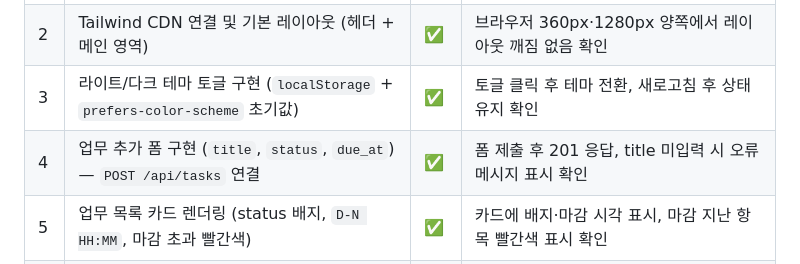
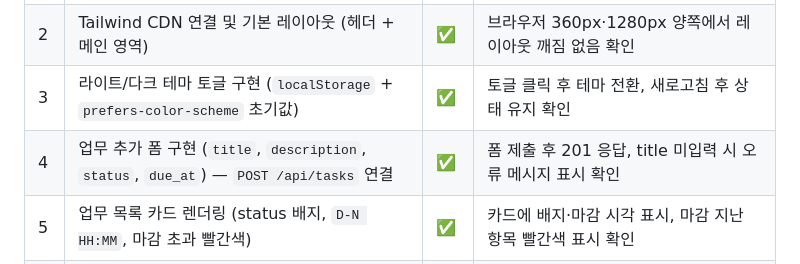
Before and after one commit to jysung70/kosta-taskflow-pro, a Markdown page: docs/04-tasks.md, the part around the change. GitHub-like rendering.

Commit message:
docs: 04-tasks.md Phase 3 Step 4 추가 폼 필드에 description 반영

```diff
--- a/docs/04-tasks.md
+++ b/docs/04-tasks.md
@@ -54,7 +54,7 @@
 | 1 | `frontend/` 폴더 구조 생성 (`index.html`, `app.js`, `style.css`) | ✅ | 3개 파일 존재 확인, 브라우저에서 오류 없이 열림 확인 |
 | 2 | Tailwind CDN 연결 및 기본 레이아웃 (헤더 + 메인 영역) | ✅ | 브라우저 360px·1280px 양쪽에서 레이아웃 깨짐 없음 확인 |
 | 3 | 라이트/다크 테마 토글 구현 (`localStorage` + `prefers-color-scheme` 초기값) | ✅ | 토글 클릭 후 테마 전환, 새로고침 후 상태 유지 확인 |
-| 4 | 업무 추가 폼 구현 (`title`, `status`, `due_at`) — `POST /api/tasks` 연결 | ✅ | 폼 제출 후 201 응답, title 미입력 시 오류 메시지 표시 확인 |
+| 4 | 업무 추가 폼 구현 (`title`, `description`, `status`, `due_at`) — `POST /api/tasks` 연결 | ✅ | 폼 제출 후 201 응답, title 미입력 시 오류 메시지 표시 확인 |
 | 5 | 업무 목록 카드 렌더링 (status 배지, `D-N HH:MM`, 마감 초과 빨간색) | ✅ | 카드에 배지·마감 시각 표시, 마감 지난 항목 빨간색 표시 확인 |
 | 6 | 수정 모달 구현 (카드 클릭 → 모달 → `PUT /api/tasks/{id}`) | ✅ | 저장 후 목록 즉시 갱신, 모달 닫힘 확인 |
 | 7 | 삭제 기능 구현 (휴지통 아이콘 → 확인 다이얼로그 → `DELETE /api/tasks/{id}`) | ✅ | 확인 시 카드 제거, 취소 시 그대로 유지 확인 |
```
